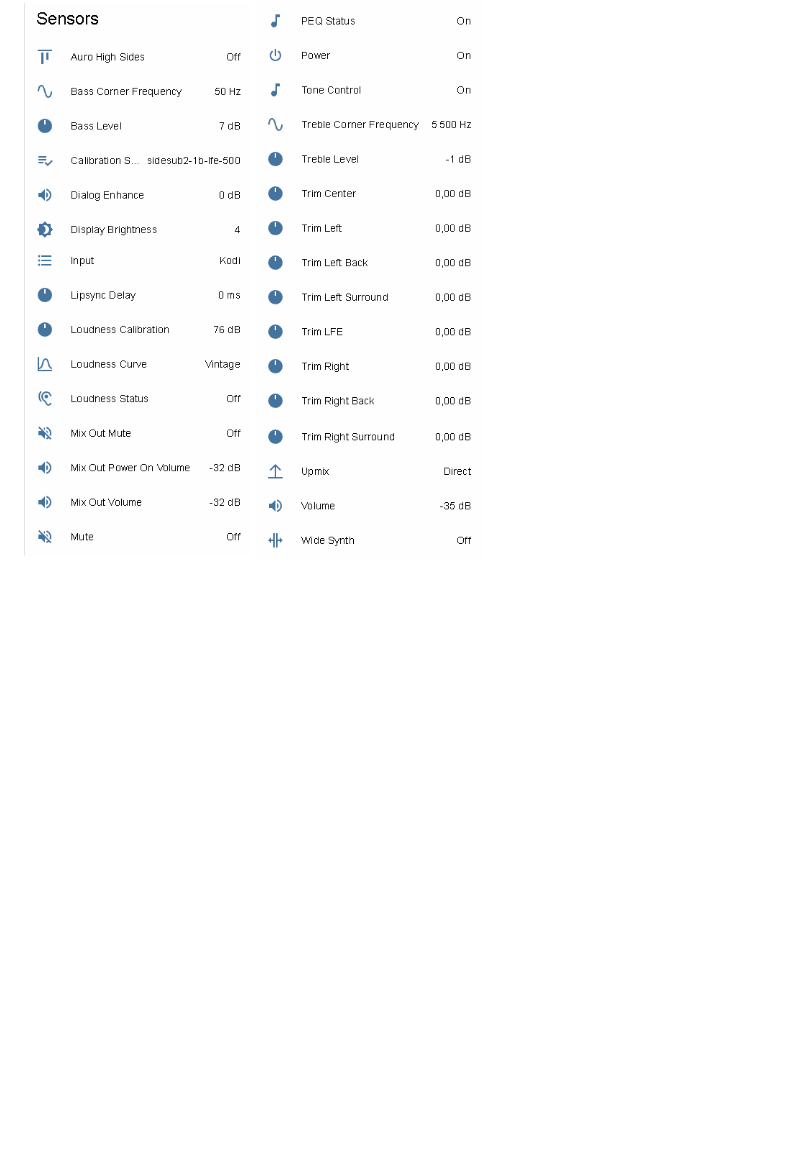
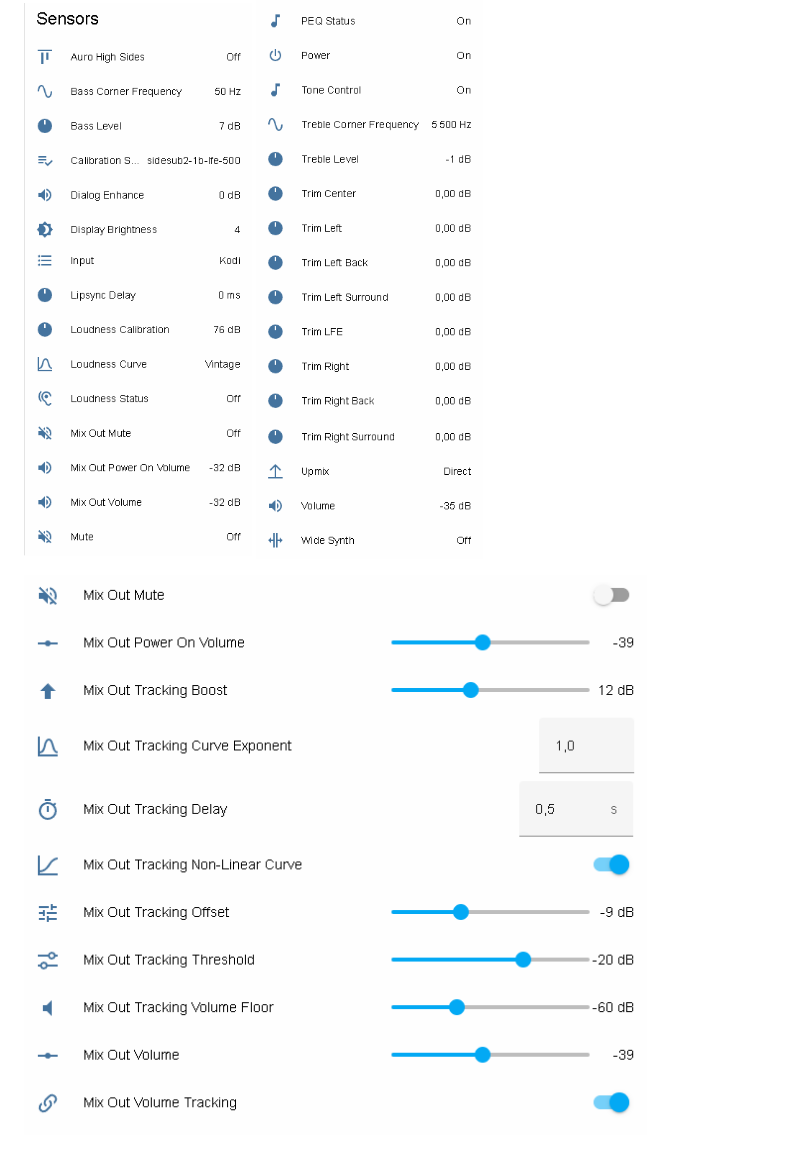
Before and after one commit to TimoJJ/ha-monolith-htp1, a Markdown page: README.md, the part around the change. Rendered like a GitHub page; pictures changed too: assets/pic7.png (added); blank space fills up the shorter version.

Commit message:
Screenshot 7 added

```diff
--- a/README.md
+++ b/README.md
@@ -25,3 +25,5 @@ Delete old version's `monoprice_htp1` directory from custom_components. Copy `mo
 ![Screenshot 3](assets/pic3.png) ![Screenshot 4](assets/pic4.png)
 
 ![Screenshot 5](assets/pic5.png) ![Screenshot 6](assets/pic6.png)
+
+![Screenshot 7](assets/pic7.png)
```
